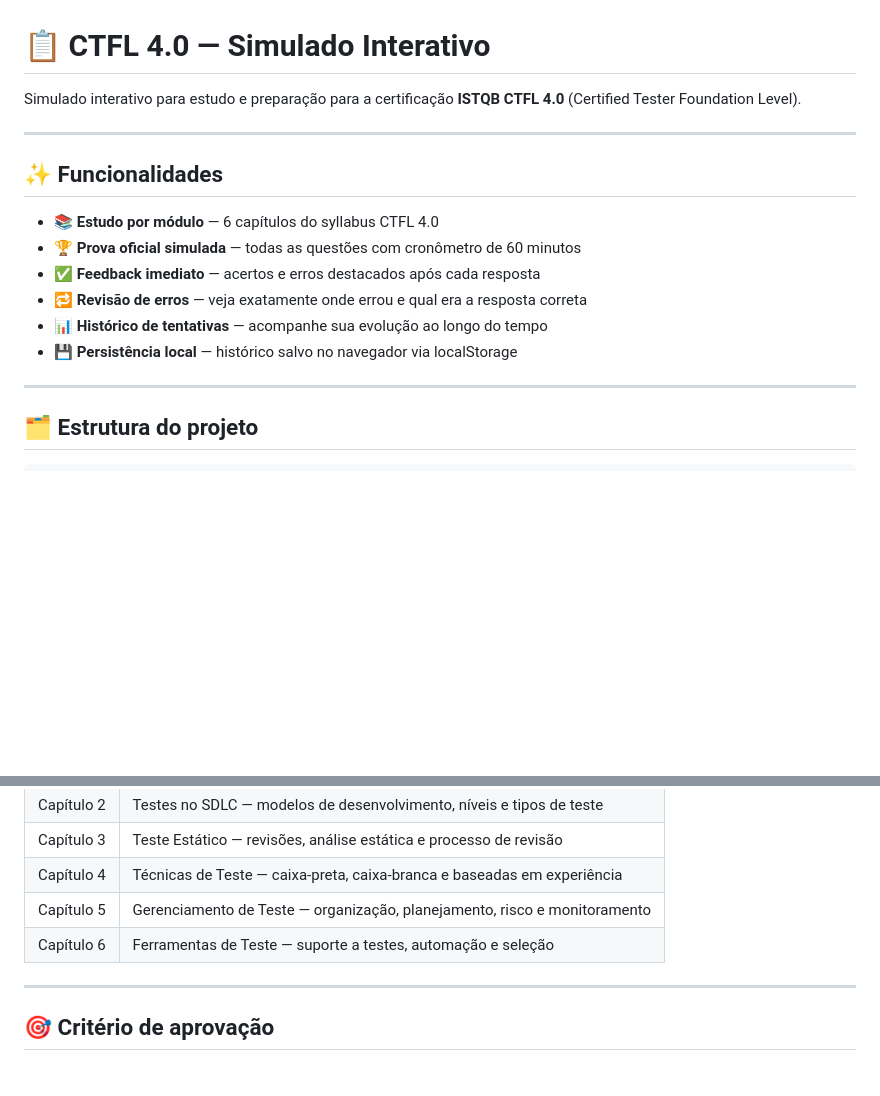
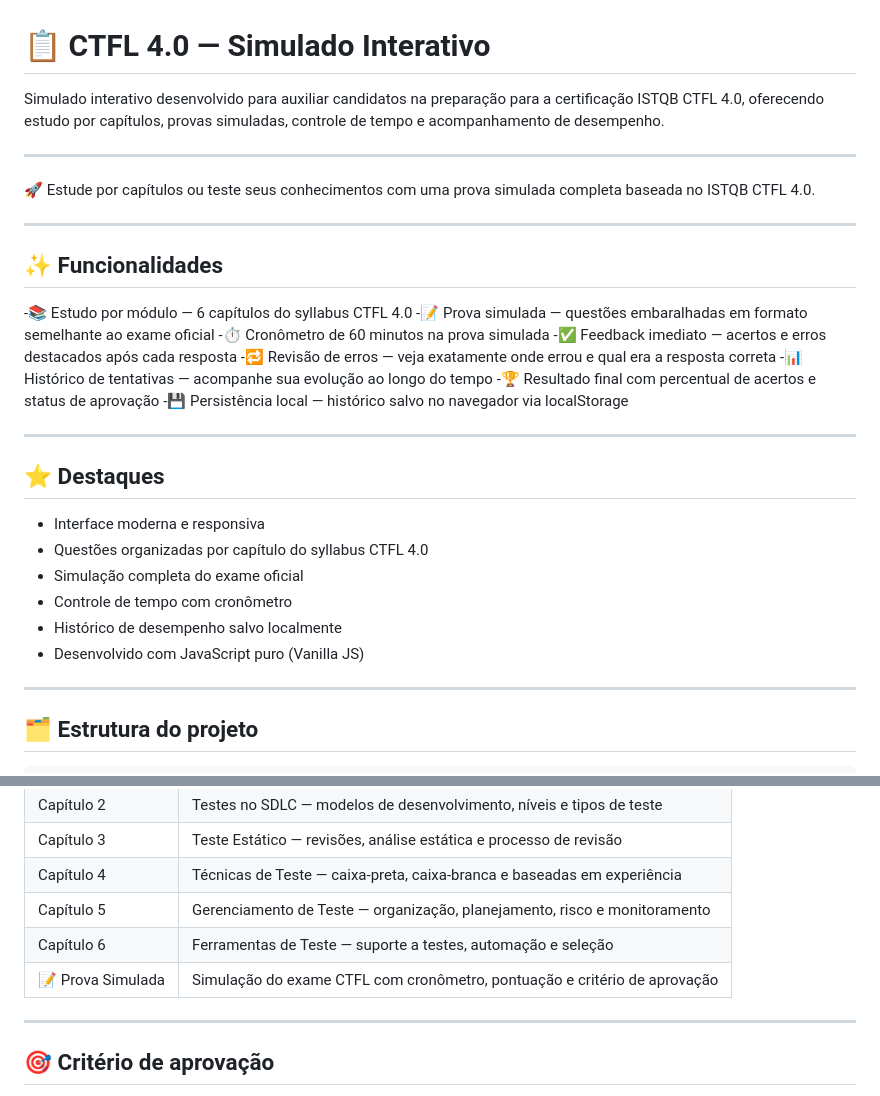
Before and after one commit to tatiihandrade/CTFL-Simulado, a Markdown page: README.md, 2 parts joined by grey strips. Drawn GitHub-style; blank space fills up the shorter version.

Commit message:
Revise README for clarity and additional features
Updated README to enhance descriptions of features and functionalities, including the addition of new highlights and a simulated test section.

```diff
--- a/README.md
+++ b/README.md
@@ -1,17 +1,34 @@
 # 📋 CTFL 4.0 — Simulado Interativo
 
-Simulado interativo para estudo e preparação para a certificação **ISTQB CTFL 4.0** (Certified Tester Foundation Level).
+Simulado interativo desenvolvido para auxiliar candidatos na preparação para a certificação ISTQB CTFL 4.0, oferecendo estudo por capítulos, provas simuladas, controle de tempo e acompanhamento de desempenho.
+
+---
+
+🚀 Estude por capítulos ou teste seus conhecimentos com uma prova simulada completa baseada no ISTQB CTFL 4.0.
 
 ---
 
 ## ✨ Funcionalidades
 
-- 📚 **Estudo por módulo** — 6 capítulos do syllabus CTFL 4.0
-- 🏆 **Prova oficial simulada** — todas as questões com cronômetro de 60 minutos
-- ✅ **Feedback imediato** — acertos e erros destacados após cada resposta
-- 🔁 **Revisão de erros** — veja exatamente onde errou e qual era a resposta correta
-- 📊 **Histórico de tentativas** — acompanhe sua evolução ao longo do tempo
-- 💾 **Persistência local** — histórico salvo no navegador via localStorage
+-📚 Estudo por módulo — 6 capítulos do syllabus CTFL 4.0
+-📝 Prova simulada — questões embaralhadas em formato semelhante ao exame oficial
+-⏱️ Cronômetro de 60 minutos na prova simulada
+-✅ Feedback imediato — acertos e erros destacados após cada resposta
+-🔁 Revisão de erros — veja exatamente onde errou e qual era a resposta correta
+-📊 Histórico de tentativas — acompanhe sua evolução ao longo do tempo
+-🏆 Resultado final com percentual de acertos e status de aprovação
+-💾 Persistência local — histórico salvo no navegador via localStorage
+
+---
+
+## ⭐ Destaques
+
+- Interface moderna e responsiva
+- Questões organizadas por capítulo do syllabus CTFL 4.0
+- Simulação completa do exame oficial
+- Controle de tempo com cronômetro
+- Histórico de desempenho salvo localmente
+- Desenvolvido com JavaScript puro (Vanilla JS)
 
 ---
 
@@ -59,6 +76,7 @@ O projeto está hospedado via **GitHub Pages**:
 | Capítulo 4 | Técnicas de Teste — caixa-preta, caixa-branca e baseadas em experiência |
 | Capítulo 5 | Gerenciamento de Teste — organização, planejamento, risco e monitoramento |
 | Capítulo 6 | Ferramentas de Teste — suporte a testes, automação e seleção |
+| 📝 Prova Simulada | Simulação do exame CTFL com cronômetro, pontuação e critério de aprovação |
 
 ---
 
```
